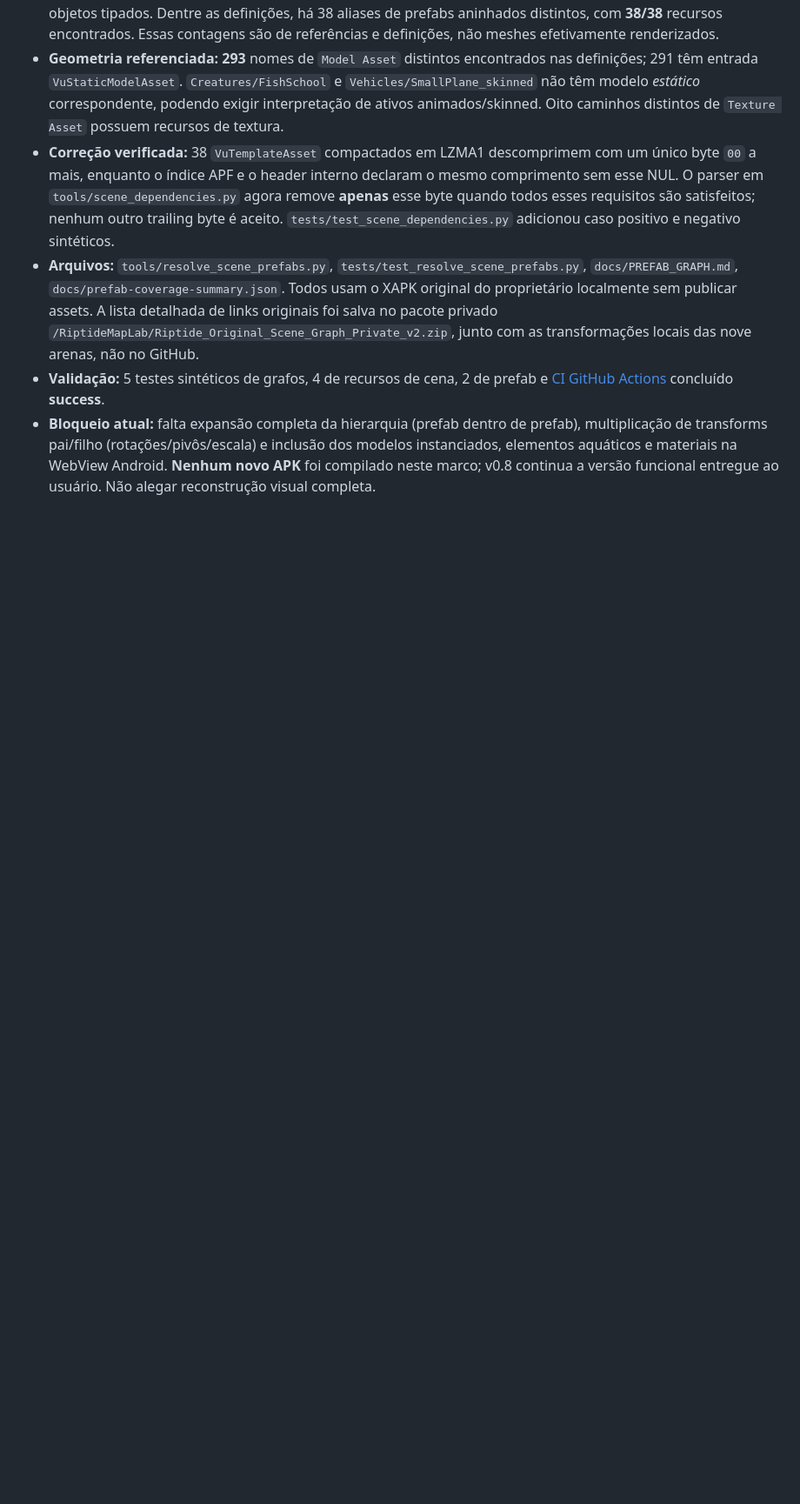
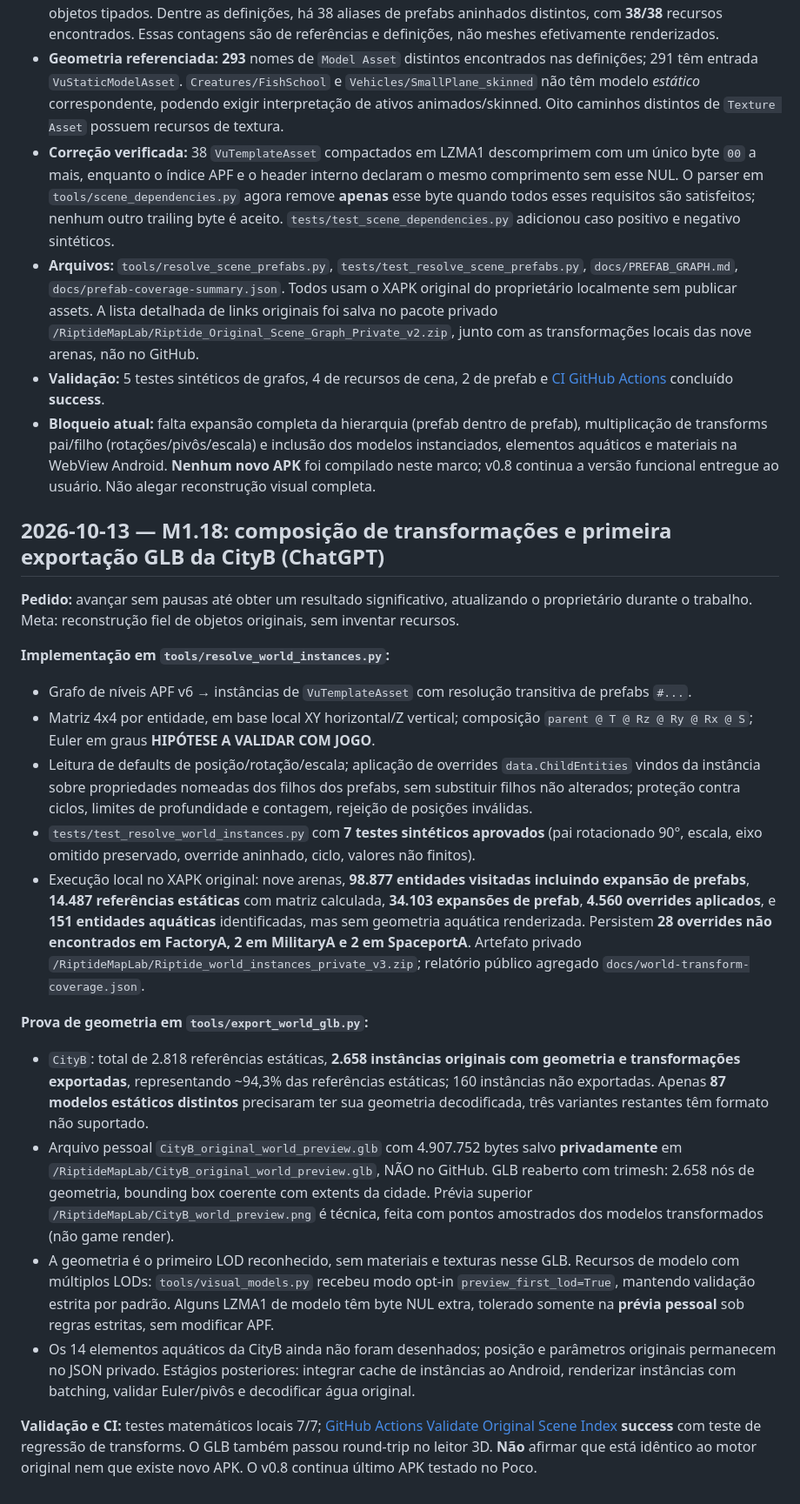
Before and after one commit to Nicky7x/Riptige, a Markdown page: rearme.md, the part around the change. Shown at 87% size. Drawn GitHub-style; blank space fills up the shorter version.

Commit message:
docs: record mathematical hierarchy resolver, private CityB GLB round-trip and CI passing

```diff
--- a/rearme.md
+++ b/rearme.md
@@ -293,3 +293,23 @@ Portar um subconjunto comprovado do parser para o importador Android, com cache
 - **Arquivos:** `tools/resolve_scene_prefabs.py`, `tests/test_resolve_scene_prefabs.py`, `docs/PREFAB_GRAPH.md`, `docs/prefab-coverage-summary.json`. Todos usam o XAPK original do proprietário localmente sem publicar assets. A lista detalhada de links originais foi salva no pacote privado `/RiptideMapLab/Riptide_Original_Scene_Graph_Private_v2.zip`, junto com as transformações locais das nove arenas, não no GitHub.
 - **Validação:** 5 testes sintéticos de grafos, 4 de recursos de cena, 2 de prefab e [CI GitHub Actions](https://github.com/Nicky7x/Riptige/actions/runs/38337561805) concluído **success**.
 - **Bloqueio atual:** falta expansão completa da hierarquia (prefab dentro de prefab), multiplicação de transforms pai/filho (rotações/pivôs/escala) e inclusão dos modelos instanciados, elementos aquáticos e materiais na WebView Android. **Nenhum novo APK** foi compilado neste marco; v0.8 continua a versão funcional entregue ao usuário. Não alegar reconstrução visual completa.
+
+
+## 2026-10-13 — M1.18: composição de transformações e primeira exportação GLB da CityB (ChatGPT)
+
+**Pedido:** avançar sem pausas até obter um resultado significativo, atualizando o proprietário durante o trabalho. Meta: reconstrução fiel de objetos originais, sem inventar recursos.
+
+**Implementação em `tools/resolve_world_instances.py`:**
+- Grafo de níveis APF v6 → instâncias de `VuTemplateAsset` com resolução transitiva de prefabs `#...`.
+- Matriz 4x4 por entidade, em base local XY horizontal/Z vertical; composição `parent @ T @ Rz @ Ry @ Rx @ S`; Euler em graus **HIPÓTESE A VALIDAR COM JOGO**.
+- Leitura de defaults de posição/rotação/escala; aplicação de overrides `data.ChildEntities` vindos da instância sobre propriedades nomeadas dos filhos dos prefabs, sem substituir filhos não alterados; proteção contra ciclos, limites de profundidade e contagem, rejeição de posições inválidas.
+- `tests/test_resolve_world_instances.py` com **7 testes sintéticos aprovados** (pai rotacionado 90°, escala, eixo omitido preservado, override aninhado, ciclo, valores não finitos).
+- Execução local no XAPK original: nove arenas, **98.877 entidades visitadas incluindo expansão de prefabs**, **14.487 referências estáticas** com matriz calculada, **34.103 expansões de prefab**, **4.560 overrides aplicados**, e **151 entidades aquáticas** identificadas, mas sem geometria aquática renderizada. Persistem **28 overrides não encontrados em FactoryA, 2 em MilitaryA e 2 em SpaceportA**. Artefato privado `/RiptideMapLab/Riptide_world_instances_private_v3.zip`; relatório público agregado `docs/world-transform-coverage.json`.
+
+**Prova de geometria em `tools/export_world_glb.py`:**
+- `CityB`: total de 2.818 referências estáticas, **2.658 instâncias originais com geometria e transformações exportadas**, representando ~94,3% das referências estáticas; 160 instâncias não exportadas. Apenas **87 modelos estáticos distintos** precisaram ter sua geometria decodificada, três variantes restantes têm formato não suportado.
+- Arquivo pessoal `CityB_original_world_preview.glb` com 4.907.752 bytes salvo **privadamente** em `/RiptideMapLab/CityB_original_world_preview.glb`, NÃO no GitHub. GLB reaberto com trimesh: 2.658 nós de geometria, bounding box coerente com extents da cidade. Prévia superior `/RiptideMapLab/CityB_world_preview.png` é técnica, feita com pontos amostrados dos modelos transformados (não game render).
+- A geometria é o primeiro LOD reconhecido, sem materiais e texturas nesse GLB. Recursos de modelo com múltiplos LODs: `tools/visual_models.py` recebeu modo opt-in `preview_first_lod=True`, mantendo validação estrita por padrão. Alguns LZMA1 de modelo têm byte NUL extra, tolerado somente na **prévia pessoal** sob regras estritas, sem modificar APF.
+- Os 14 elementos aquáticos da CityB ainda não foram desenhados; posição e parâmetros originais permanecem no JSON privado. Estágios posteriores: integrar cache de instâncias ao Android, renderizar instâncias com batching, validar Euler/pivôs e decodificar água original.
+
+**Validação e CI:** testes matemáticos locais 7/7; [GitHub Actions Validate Original Scene Index](https://github.com/Nicky7x/Riptige/actions/runs/38343828695) **success** com teste de regressão de transforms. O GLB também passou round-trip no leitor 3D. **Não** afirmar que está idêntico ao motor original nem que existe novo APK. O v0.8 continua último APK testado no Poco.
```
